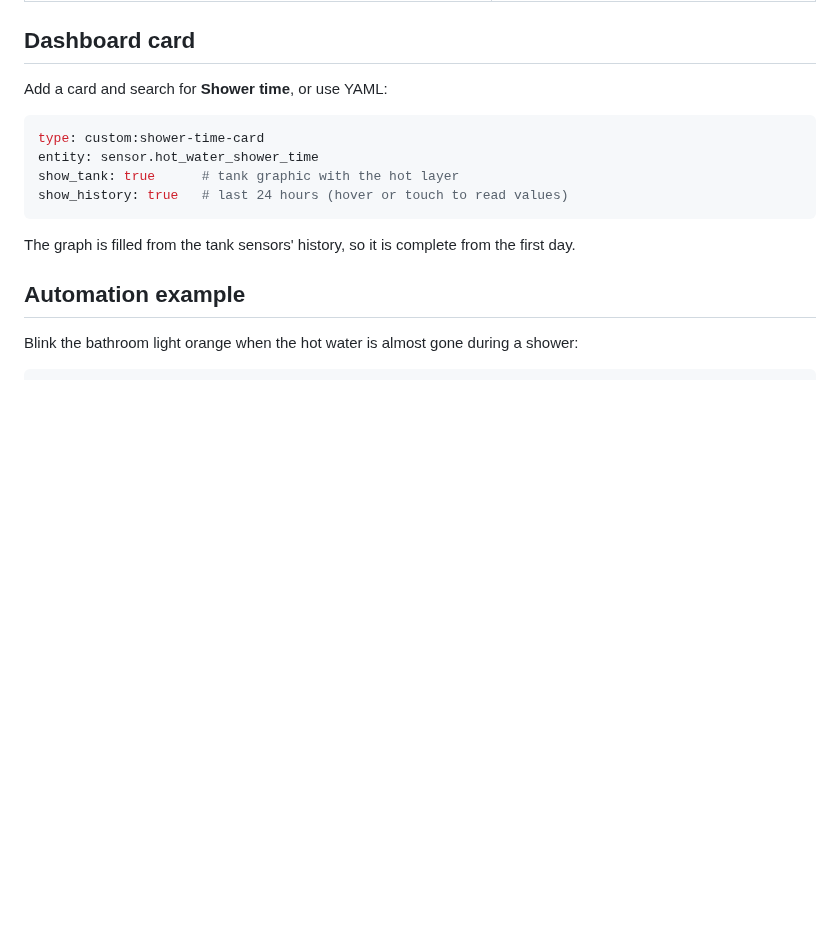
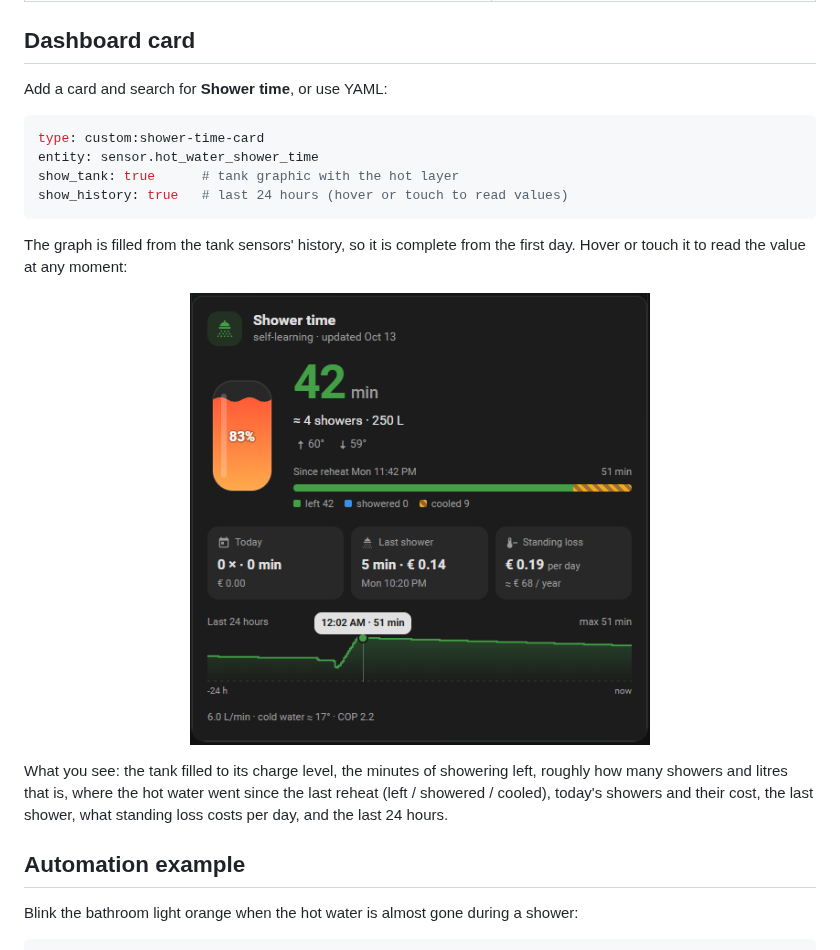
Before and after one commit to Akashironld/ha-shower-time, a Markdown page: README.md, the part around one of its changes. GitHub-like rendering; pictures changed too: assets/card-en-hover.png (added); blank space fills up the shorter version.

Commit message:
README: screenshots of the dashboard card (English, graph tooltip, Dutch)
Co-Authored-By: Claude Opus 5.5 <noreply@anthropic.com>

````diff
--- a/README.md
+++ b/README.md
@@ -144,7 +146,14 @@ show_tank: true      # tank graphic with the hot layer
 show_history: true   # last 24 hours (hover or touch to read values)
 ```
 
-The graph is filled from the tank sensors' history, so it is complete from the first day.
+The graph is filled from the tank sensors' history, so it is complete from the first day. Hover or touch it to read
+the value at any moment:
+
+<p align="center"><img src="assets/card-en-hover.png" alt="Card with the graph tooltip" width="460"></p>
+
+What you see: the tank filled to its charge level, the minutes of showering left, roughly how many showers and
+litres that is, where the hot water went since the last reheat (left / showered / cooled), today's showers and
+their cost, the last shower, what standing loss costs per day, and the last 24 hours.
 
 ## Automation example
 
````
Also changed, not shown: other parts of README.md (+4 -0 lines), assets/card-en.png (added), assets/card-nl.png (added).
